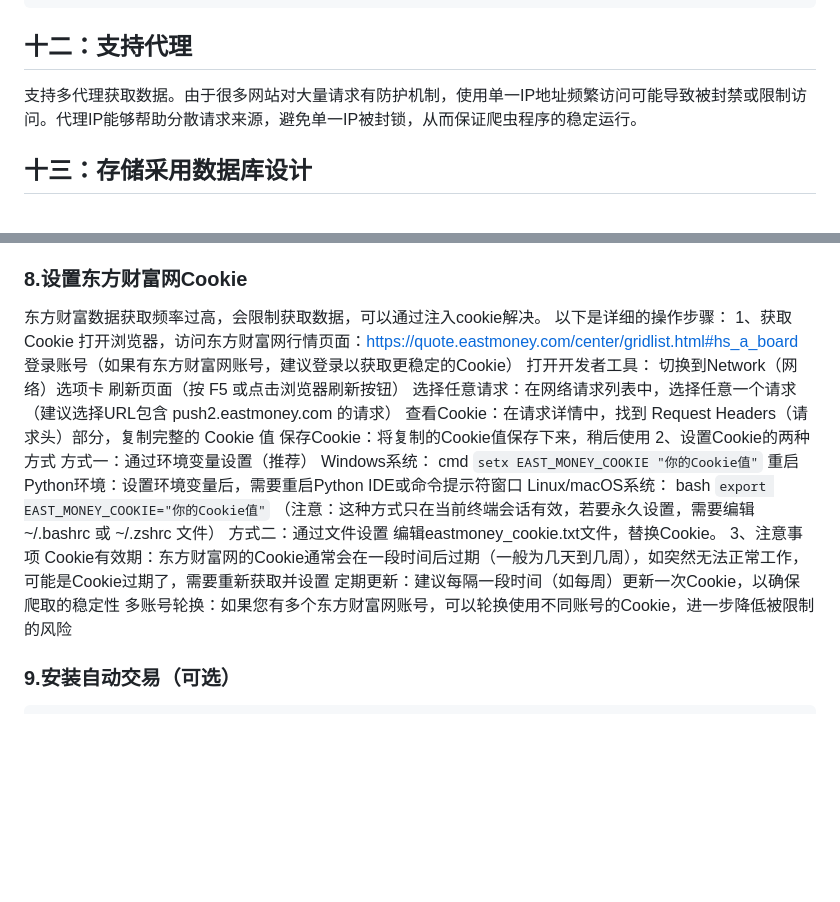
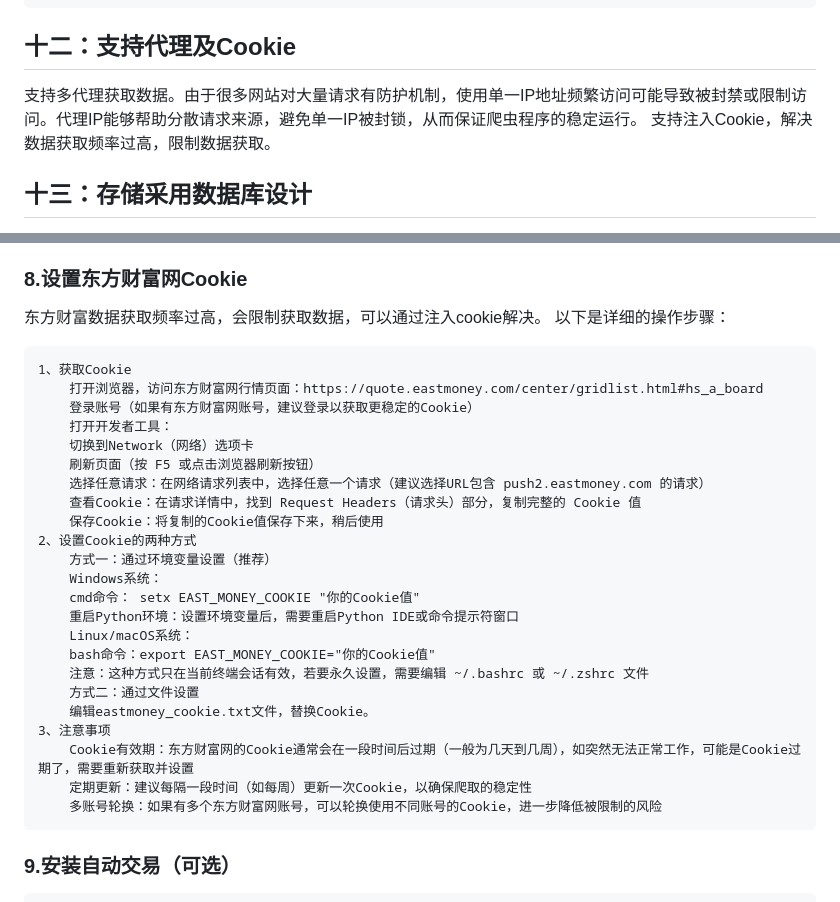
Before and after one commit to myhhub/stock, a Markdown page: README.md, 2 parts joined by grey strips. Rendered like a GitHub page; blank space fills up the shorter version.

Commit message:
升级系统：数据获取频率过高，会限制数据获取，注入cookie解决该问题。

````diff
--- a/README.md
+++ b/README.md
@@ -204,10 +204,10 @@ K线形态作业 klinepattern_data_daily_job.py
 策略数据作业 python strategy_data_daily_job.py
 回测数据 python backtest_data_daily_job.py
 ```
-## 十二：支持代理
+## 十二：支持代理及Cookie
 
 支持多代理获取数据。由于很多网站对大量请求有防护机制，使用单一IP地址频繁访问可能导致被封禁或限制访问。代理IP能够帮助分散请求来源，避免单一IP被封锁，从而保证爬虫程序的稳定运行。
-
+支持注入Cookie，解决数据获取频率过高，限制数据获取。
 ## 十三：存储采用数据库设计
 
 数据存储采用数据库设计，能保存历史数据，以及对数据进行扩展分析、统计、挖掘。系统实现自动创建数据库、数据表，封装了批量更新、插入数据，方便业务扩展。
@@ -348,6 +348,7 @@ abc:123456@65.1.244.232:3128
 ### 8.设置东方财富网Cookie
 东方财富数据获取频率过高，会限制获取数据，可以通过注入cookie解决。
 以下是详细的操作步骤：
+```
 1、获取Cookie
     打开浏览器，访问东方财富网行情页面：https://quote.eastmoney.com/center/gridlist.html#hs_a_board
     登录账号（如果有东方财富网账号，建议登录以获取更稳定的Cookie）
@@ -360,24 +361,18 @@ abc:123456@65.1.244.232:3128
 2、设置Cookie的两种方式
     方式一：通过环境变量设置（推荐）
     Windows系统：
-    cmd
-    ```
-    setx EAST_MONEY_COOKIE "你的Cookie值"
-    ```
+    cmd命令： setx EAST_MONEY_COOKIE "你的Cookie值"
     重启Python环境：设置环境变量后，需要重启Python IDE或命令提示符窗口
     Linux/macOS系统：
-    bash
-    ```
-    export EAST_MONEY_COOKIE="你的Cookie值"
-    ```
-    （注意：这种方式只在当前终端会话有效，若要永久设置，需要编辑 ~/.bashrc 或 ~/.zshrc 文件）
+    bash命令：export EAST_MONEY_COOKIE="你的Cookie值"
+    注意：这种方式只在当前终端会话有效，若要永久设置，需要编辑 ~/.bashrc 或 ~/.zshrc 文件
     方式二：通过文件设置
     编辑eastmoney_cookie.txt文件，替换Cookie。
 3、注意事项
     Cookie有效期：东方财富网的Cookie通常会在一段时间后过期（一般为几天到几周），如突然无法正常工作，可能是Cookie过期了，需要重新获取并设置
     定期更新：建议每隔一段时间（如每周）更新一次Cookie，以确保爬取的稳定性
-    多账号轮换：如果您有多个东方财富网账号，可以轮换使用不同账号的Cookie，进一步降低被限制的风险
-
+    多账号轮换：如果有多个东方财富网账号，可以轮换使用不同账号的Cookie，进一步降低被限制的风险
+```
 ### 9.安装自动交易（可选）
 
 ```
````
